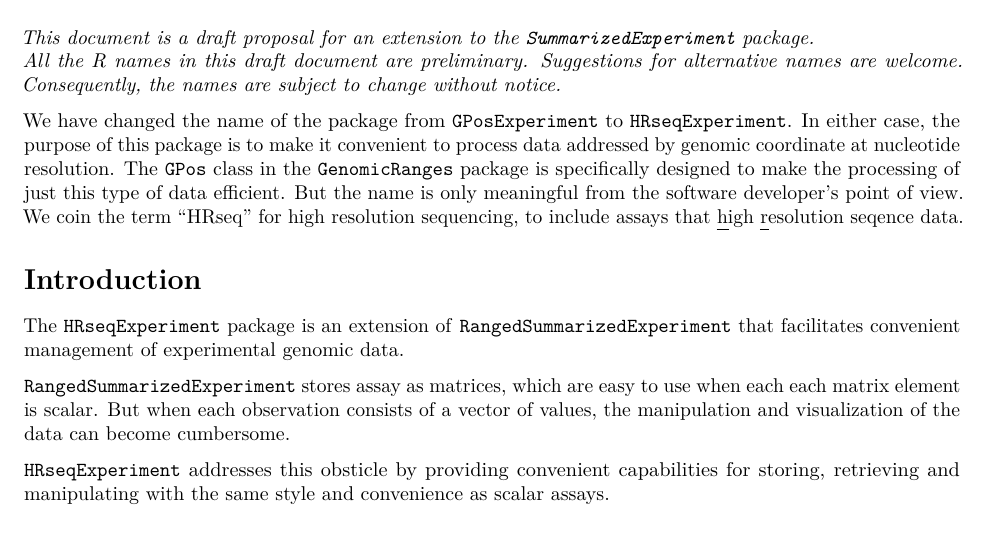
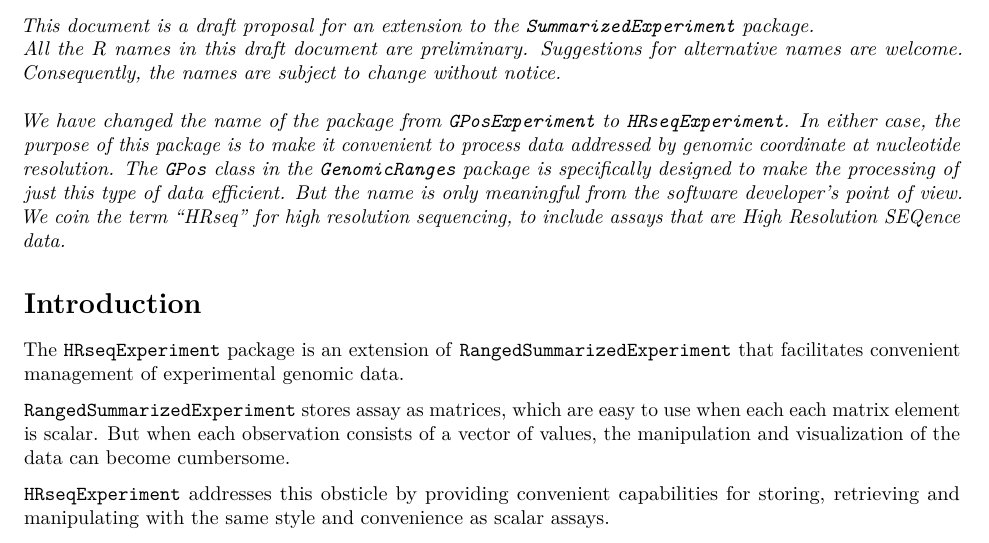
Before and after one commit to rdshear/GPosExperiment, an R Markdown document (vignettes/HRseqExperimentProposal.Rmd): part of page 1 of 3, cut so that both start at the same text. Rendered offline with R 4.5, knitr and Pandoc, then LaTeX, with nearby package versions; drawn as R Markdown's standard PDF in place of the format the file asks for.

Commit message:
Visual underline encodings from RStudio produce TeX with issues. Remove the offending construct from my doc.

```diff
--- a/vignettes/HRseqExperimentProposal.Rmd
+++ b/vignettes/HRseqExperimentProposal.Rmd
@@ -12,8 +12,9 @@ Package: HRseqExperiment
 
 | *This document is a draft proposal for an extension to the `SummarizedExperiment` package.*
 | *All the R names in this draft document are preliminary. Suggestions for alternative names are welcome. Consequently, the names are subject to change without notice.*
+|
+| *We have changed the name of the package from `GPosExperiment` to `HRseqExperiment`. In either case, the purpose of this package is to make it convenient to process data addressed by genomic coordinate at nucleotide resolution. The `GPos` class in the `GenomicRanges` package is specifically designed to make the processing of just this type of data efficient. But the name is only meaningful from the software developer's point of view. We coin the term "HRseq" for high resolution sequencing, to include assays that are High Resolution SEQence data.*
 
-| We have changed the name of the package from `GPosExperiment` to `HRseqExperiment`. In either case, the purpose of this package is to make it convenient to process data addressed by genomic coordinate at nucleotide resolution. The `GPos` class in the `GenomicRanges` package is specifically designed to make the processing of just this type of data efficient. But the name is only meaningful from the software developer's point of view. We coin the term "HRseq" for high resolution sequencing, to include assays that  [h]{.underline}igh [r]{.underline}esolution seqence data.
 
 # Introduction
 
```
